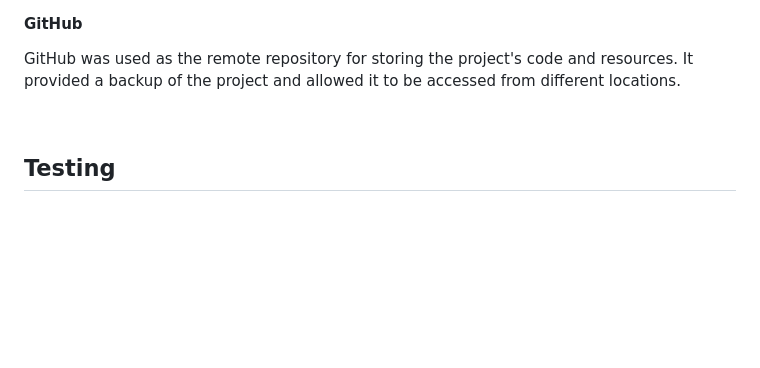
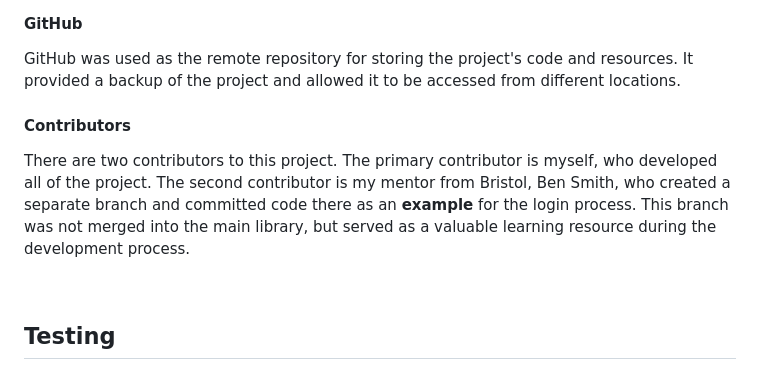
Before and after one commit to MrHraza/Cook-it, a Markdown page: README.md, the part around the change. GitHub-like rendering; blank space fills up the shorter version.

```diff
--- a/README.md
+++ b/README.md
@@ -312,6 +312,10 @@ Commits were made throughout the development process to ensure that changes were
 #### GitHub
 
 GitHub was used as the remote repository for storing the project's code and resources. It provided a backup of the project and allowed it to be accessed from different locations.
+
+#### Contributors
+
+There are two contributors to this project. The primary contributor is myself, who developed all of the project. The second contributor is my mentor from Bristol, Ben Smith, who created a separate branch and committed code there as an **example** for the login process. This branch was not merged into the main library, but served as a valuable learning resource during the development process.
 
 <br>
 
```
